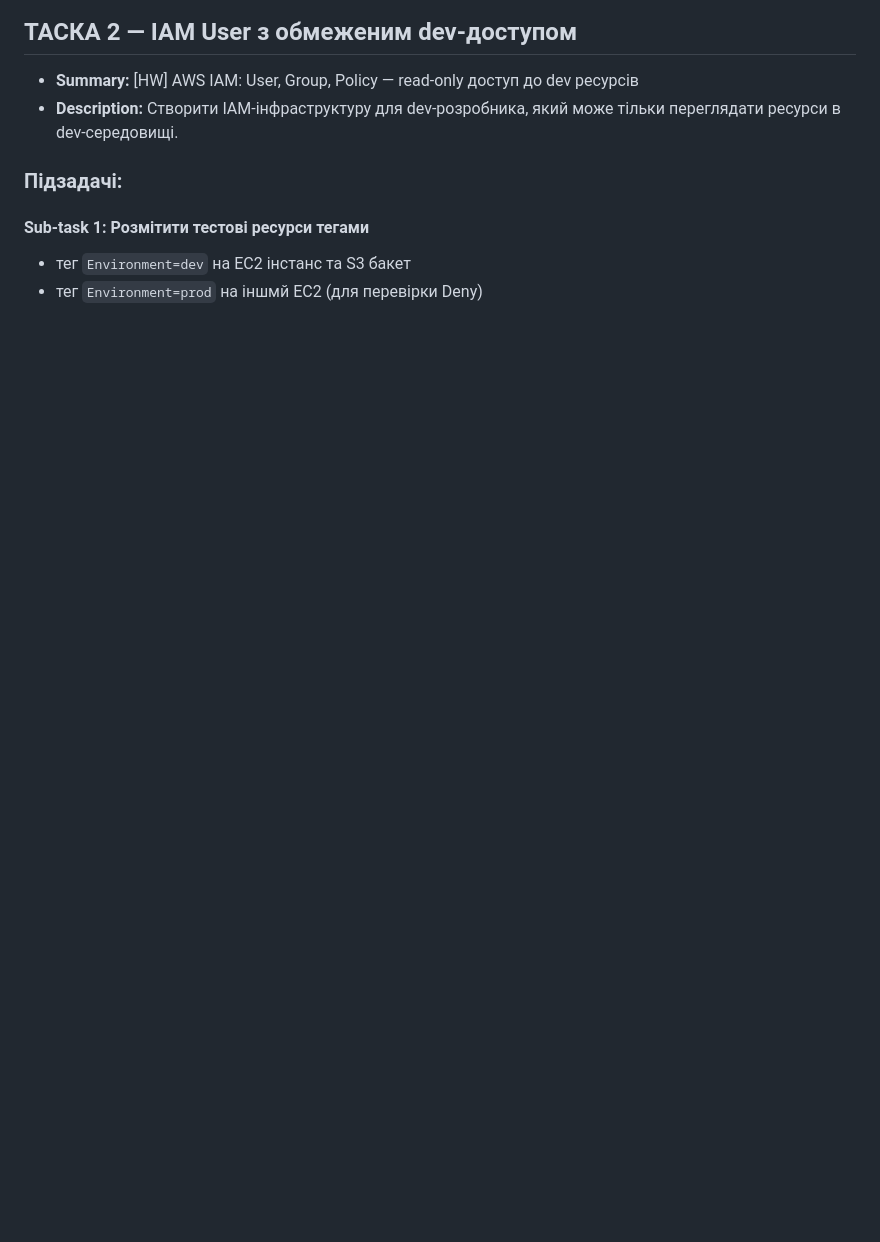
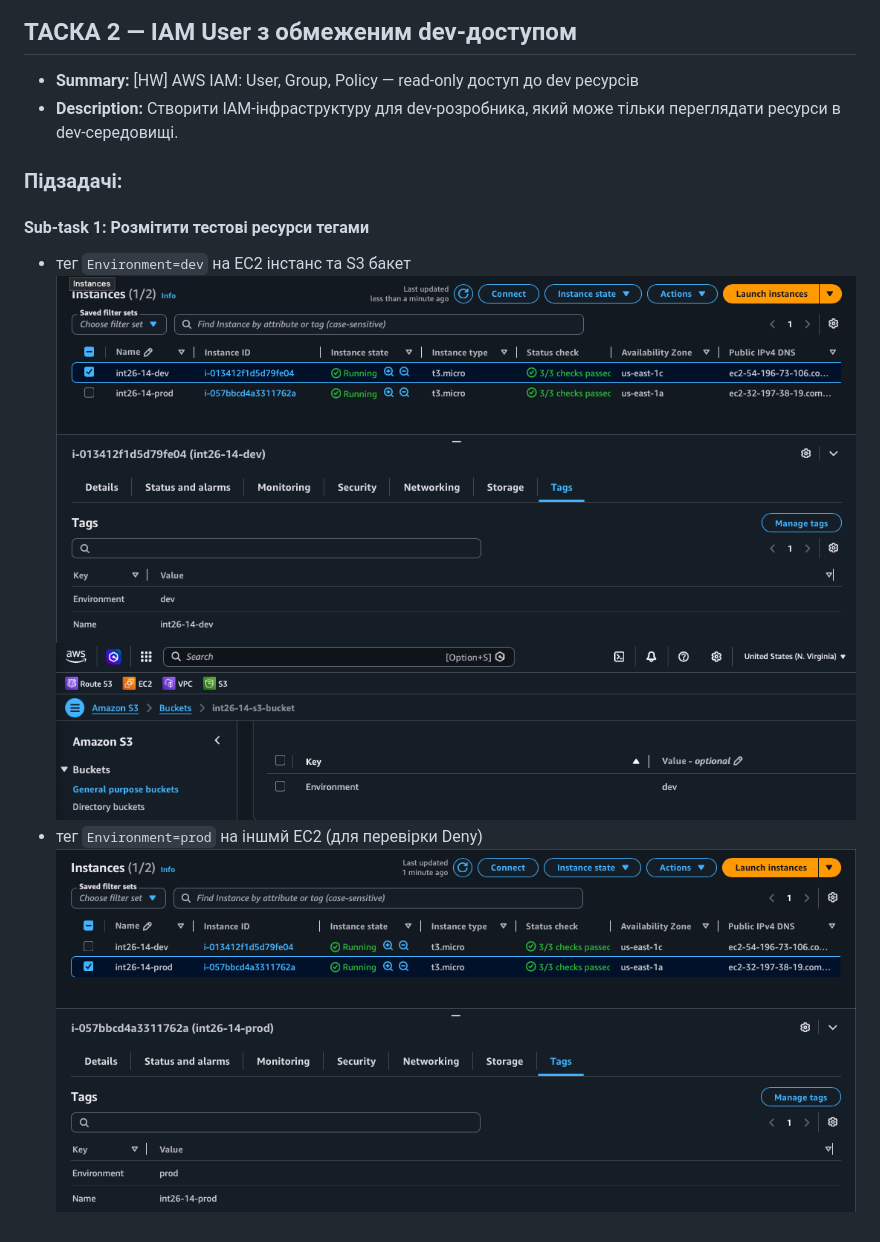
Before and after one commit to distefano119ua/itoutposts, a Markdown page: INT26-14/README.md, the part around the change. Drawn GitHub-style; pictures changed too: INT26-14/screenshots/ec-dev.png (added), INT26-14/screenshots/ec-prod.png (added), INT26-14/screenshots/s3-dev.png (added); blank space fills up the shorter version.

```diff
--- a/INT26-14/README.md
+++ b/INT26-14/README.md
@@ -15,4 +15,6 @@
 #### Sub-task 1: Розмітити тестові ресурси тегами
 
 - тег `Environment=dev` на EC2 інстанс та S3 бакет
+![image2](./screenshots/ec-dev.png) ![image3](./screenshots/s3-dev.png)
 - тег `Environment=prod` на іншмй EC2 (для перевірки Deny)
+![image4](./screenshots/ec-prod.png)
```
